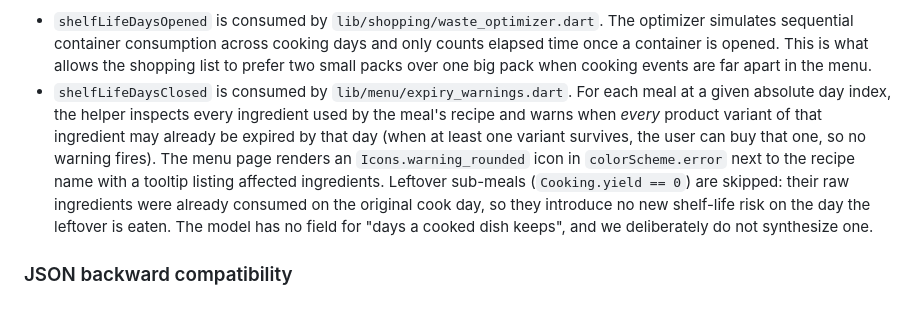
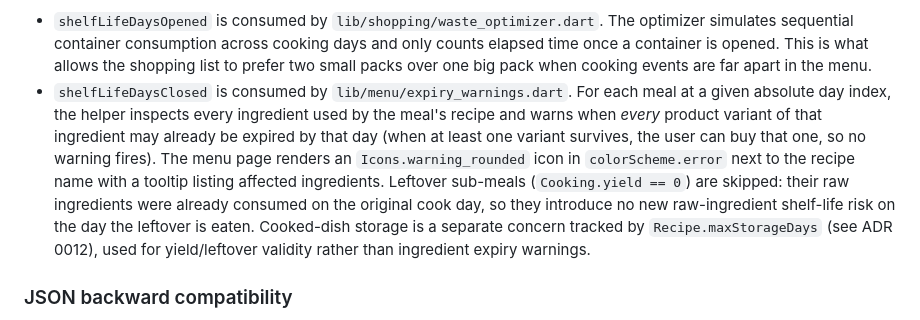
Before and after one commit to guplem/Menu-Management, a Markdown page: adr/0010-product-entity-store-products.md, the part around the change. GitHub-like rendering.

Commit message:
Clarify raw-ingredient vs cooked-dish shelf-life in ADR
Update ADR 0010 to specify that leftover sub-meals skip only raw-ingredient shelf-life risk and to note that cooked-dish storage is a separate concern tracked by Recipe.maxStorageDays (see ADR 0012). This clarifies the distinction between ingredient expiry warnings and cooked-dish/leftover validity to avoid confusion.

```diff
--- a/adr/0010-product-entity-store-products.md
+++ b/adr/0010-product-entity-store-products.md
@@ -24,7 +24,7 @@ The model lives at `lib/ingredients/models/product.dart`. Because `Product` is a
 The two shelf-life fields drive separate features:
 
 - `shelfLifeDaysOpened` is consumed by `lib/shopping/waste_optimizer.dart`. The optimizer simulates sequential container consumption across cooking days and only counts elapsed time once a container is opened. This is what allows the shopping list to prefer two small packs over one big pack when cooking events are far apart in the menu.
-- `shelfLifeDaysClosed` is consumed by `lib/menu/expiry_warnings.dart`. For each meal at a given absolute day index, the helper inspects every ingredient used by the meal's recipe and warns when *every* product variant of that ingredient may already be expired by that day (when at least one variant survives, the user can buy that one, so no warning fires). The menu page renders an `Icons.warning_rounded` icon in `colorScheme.error` next to the recipe name with a tooltip listing affected ingredients. Leftover sub-meals (`Cooking.yield == 0`) are skipped: their raw ingredients were already consumed on the original cook day, so they introduce no new shelf-life risk on the day the leftover is eaten. The model has no field for "days a cooked dish keeps", and we deliberately do not synthesize one.
+- `shelfLifeDaysClosed` is consumed by `lib/menu/expiry_warnings.dart`. For each meal at a given absolute day index, the helper inspects every ingredient used by the meal's recipe and warns when *every* product variant of that ingredient may already be expired by that day (when at least one variant survives, the user can buy that one, so no warning fires). The menu page renders an `Icons.warning_rounded` icon in `colorScheme.error` next to the recipe name with a tooltip listing affected ingredients. Leftover sub-meals (`Cooking.yield == 0`) are skipped: their raw ingredients were already consumed on the original cook day, so they introduce no new raw-ingredient shelf-life risk on the day the leftover is eaten. Cooked-dish storage is a separate concern tracked by `Recipe.maxStorageDays` (see ADR 0012), used for yield/leftover validity rather than ingredient expiry warnings.
 
 ### JSON backward compatibility
 
```
